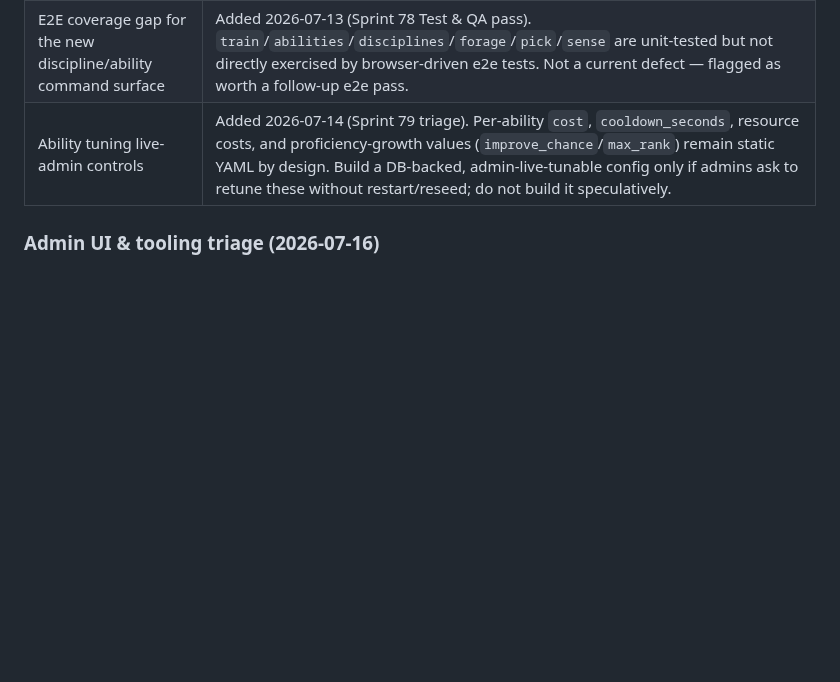
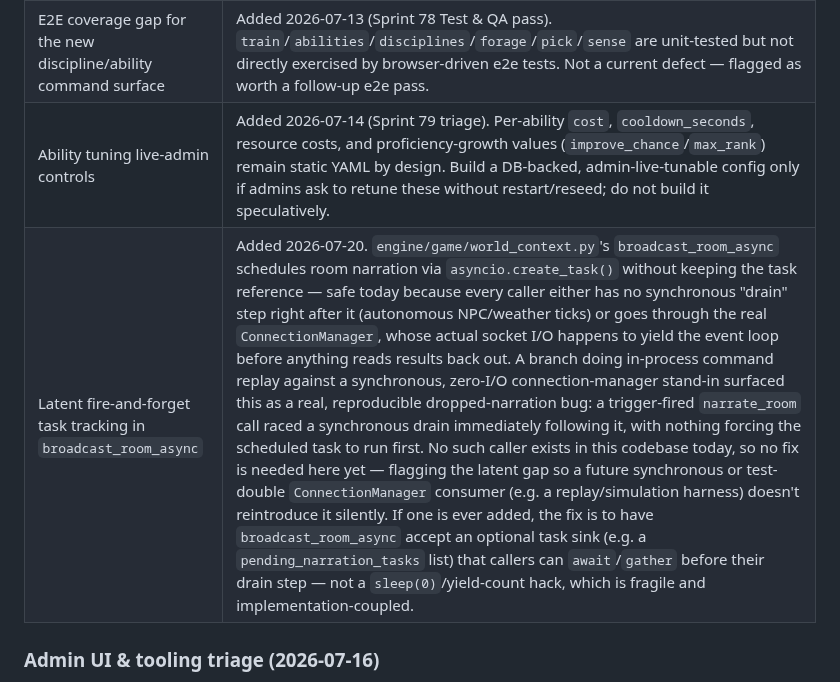
Before and after one commit to pmorgantech/lorecraft, a Markdown page: docs/project/roadmap.md, the part around the change. Rendered like a GitHub page; blank space fills up the shorter version.

Commit message:
docs: flag latent broadcast_room_async task-tracking gap in backlog
Fire-and-forget asyncio.create_task() in broadcast_room_async has no
tracked reference, which is safe today (no synchronous-drain caller
exists on this branch) but was found to cause real dropped narration
on a branch that added one. Noting it so a future synchronous or
test-double ConnectionManager consumer doesn't reintroduce it silently.

```diff
--- a/docs/project/roadmap.md
+++ b/docs/project/roadmap.md
@@ -63,6 +63,7 @@ Design anchors: [`engine_core.md`](../engine/engine_core.md) (the Tier 1/2/3 bou
 | Multiplayer trade/transit test pass | Set aside 2026-07-05 to [`wishlist.md`](wishlist.md) → *Multiplayer sim-test coverage* (was Sprint 65) |
 | E2E coverage gap for the new discipline/ability command surface | Added 2026-07-13 (Sprint 78 Test & QA pass). `train`/`abilities`/`disciplines`/`forage`/`pick`/`sense` are unit-tested but not directly exercised by browser-driven e2e tests. Not a current defect — flagged as worth a follow-up e2e pass. |
 | Ability tuning live-admin controls | Added 2026-07-14 (Sprint 79 triage). Per-ability `cost`, `cooldown_seconds`, resource costs, and proficiency-growth values (`improve_chance`/`max_rank`) remain static YAML by design. Build a DB-backed, admin-live-tunable config only if admins ask to retune these without restart/reseed; do not build it speculatively. |
+| Latent fire-and-forget task tracking in `broadcast_room_async` | Added 2026-07-20. `engine/game/world_context.py`'s `broadcast_room_async` schedules room narration via `asyncio.create_task()` without keeping the task reference — safe today because every caller either has no synchronous "drain" step right after it (autonomous NPC/weather ticks) or goes through the real `ConnectionManager`, whose actual socket I/O happens to yield the event loop before anything reads results back out. A branch doing in-process command replay against a synchronous, zero-I/O connection-manager stand-in surfaced this as a real, reproducible dropped-narration bug: a trigger-fired `narrate_room` call raced a synchronous drain immediately following it, with nothing forcing the scheduled task to run first. No such caller exists in this codebase today, so no fix is needed here yet — flagging the latent gap so a future synchronous or test-double `ConnectionManager` consumer (e.g. a replay/simulation harness) doesn't reintroduce it silently. If one is ever added, the fix is to have `broadcast_room_async` accept an optional task sink (e.g. a `pending_narration_tasks` list) that callers can `await`/`gather` before their drain step — not a `sleep(0)`/yield-count hack, which is fragile and implementation-coupled. |
 
 ### Admin UI & tooling triage (2026-07-16)
 
```
